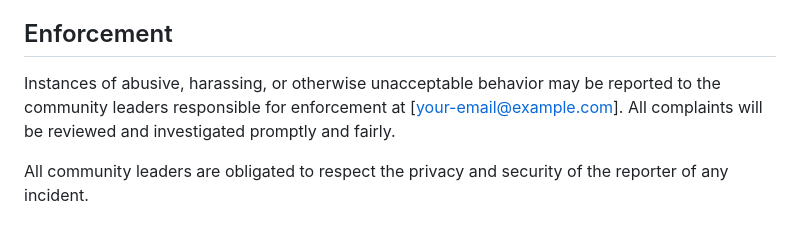
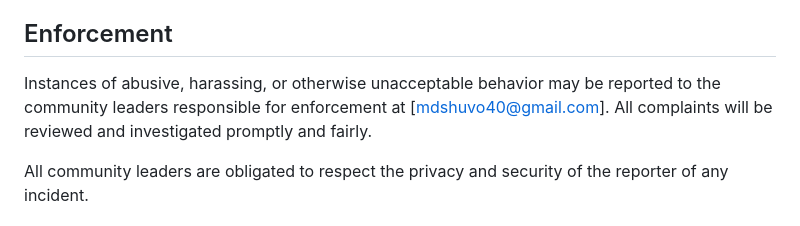
Before and after one commit to Maijied/linpad, a Markdown page: CODE_OF_CONDUCT.md, the part around the change. GitHub-like rendering.

Commit message:
Update enforcement contact email in CODE_OF_CONDUCT.md

```diff
--- a/CODE_OF_CONDUCT.md
+++ b/CODE_OF_CONDUCT.md
@@ -36,7 +36,7 @@ This Code of Conduct applies within all community spaces, and also applies when
 
 ## Enforcement
 
-Instances of abusive, harassing, or otherwise unacceptable behavior may be reported to the community leaders responsible for enforcement at [your-email@example.com]. All complaints will be reviewed and investigated promptly and fairly.
+Instances of abusive, harassing, or otherwise unacceptable behavior may be reported to the community leaders responsible for enforcement at [mdshuvo40@gmail.com]. All complaints will be reviewed and investigated promptly and fairly.
 
 All community leaders are obligated to respect the privacy and security of the reporter of any incident.
 
```
